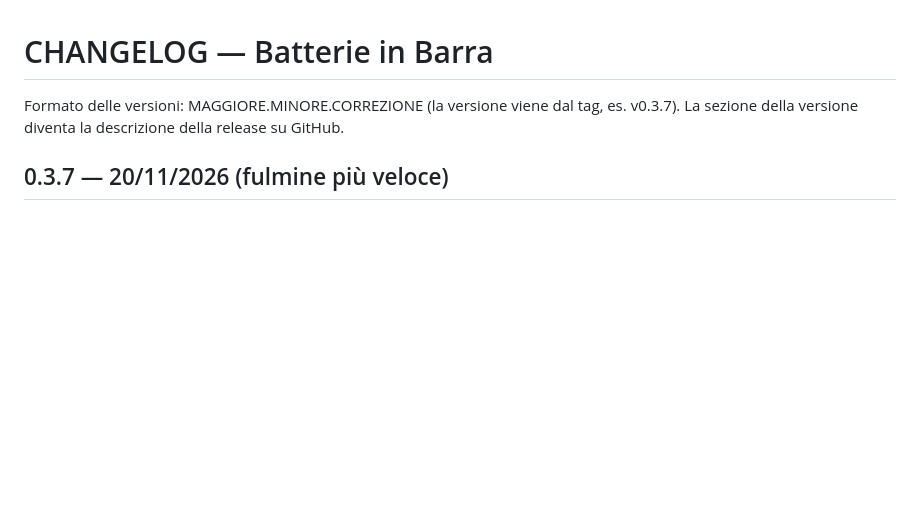
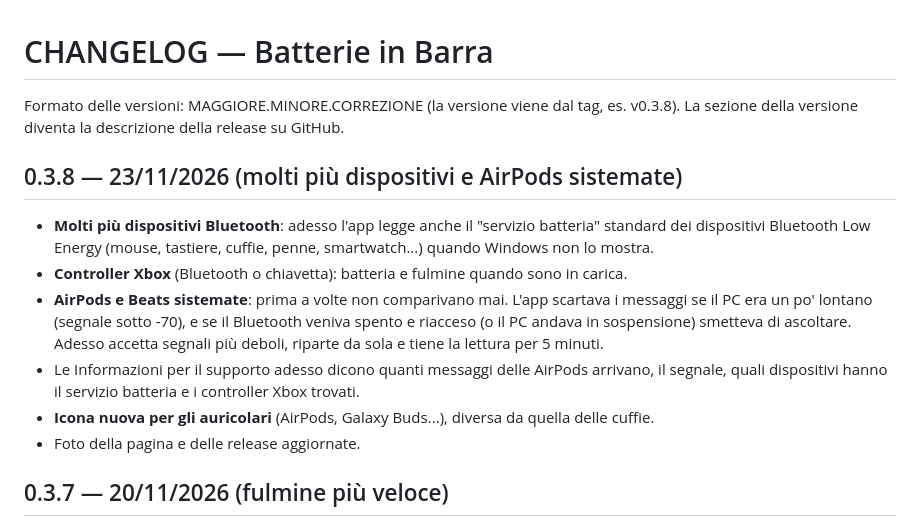
Before and after one commit to sim40702-debug/percentuale_carica_disp, a Markdown page: docs/CHANGELOG.md, the part around the change. GitHub-like rendering; blank space fills up the shorter version.

```diff
--- a/docs/CHANGELOG.md
+++ b/docs/CHANGELOG.md
@@ -1,7 +1,19 @@
 # CHANGELOG — Batterie in Barra
 
-Formato delle versioni: MAGGIORE.MINORE.CORREZIONE (la versione viene dal tag, es. v0.3.7).
+Formato delle versioni: MAGGIORE.MINORE.CORREZIONE (la versione viene dal tag, es. v0.3.8).
 La sezione della versione diventa la descrizione della release su GitHub.
+
+## 0.3.8 — 23/11/2026 (molti più dispositivi e AirPods sistemate)
+- **Molti più dispositivi Bluetooth**: adesso l'app legge anche il "servizio batteria" standard dei dispositivi
+  Bluetooth Low Energy (mouse, tastiere, cuffie, penne, smartwatch...) quando Windows non lo mostra.
+- **Controller Xbox** (Bluetooth o chiavetta): batteria e fulmine quando sono in carica.
+- **AirPods e Beats sistemate**: prima a volte non comparivano mai. L'app scartava i messaggi se il PC era un po'
+  lontano (segnale sotto -70), e se il Bluetooth veniva spento e riacceso (o il PC andava in sospensione) smetteva
+  di ascoltare. Adesso accetta segnali più deboli, riparte da sola e tiene la lettura per 5 minuti.
+- Le Informazioni per il supporto adesso dicono quanti messaggi delle AirPods arrivano, il segnale,
+  quali dispositivi hanno il servizio batteria e i controller Xbox trovati.
+- **Icona nuova per gli auricolari** (AirPods, Galaxy Buds...), diversa da quella delle cuffie.
+- Foto della pagina e delle release aggiornate.
 
 ## 0.3.7 — 20/11/2026 (fulmine più veloce)
 - **Il fulmine compare prima** per cuffie, mouse e tastiere: bastano 2 punti in più invece di 3.
```
Also changed, not shown: README.md (+16 -3 lines), docs/immagini/barra.png, docs/immagini/impostazioni.png, docs/immagini/menu.png, docs/immagini/widget.png, 8 other files.
